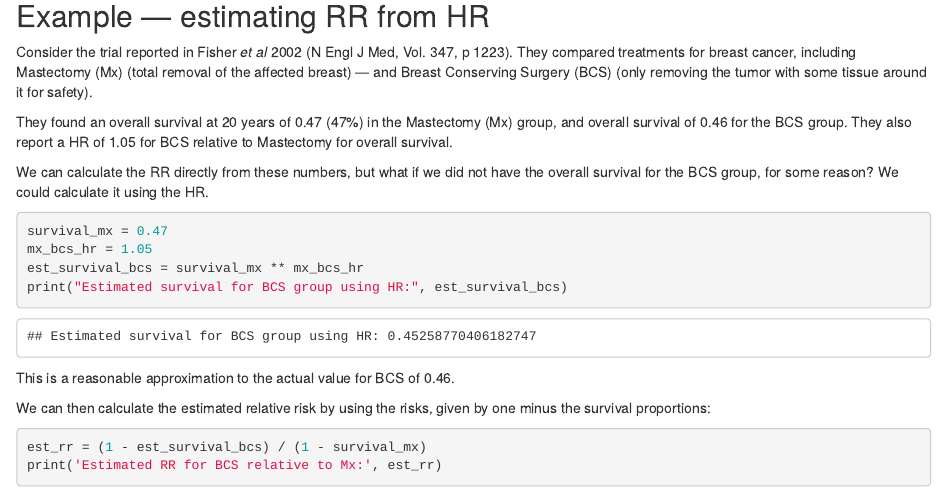
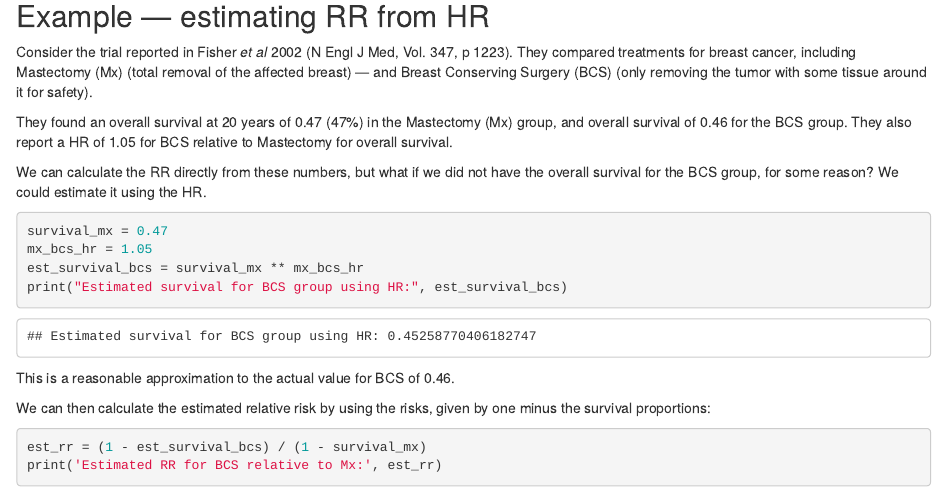
Before and after one commit to matthew-brett/hazard-ratio, an R Markdown document (hazard_ratio.Rmd): the page in a window 1100 px wide, from 8580 px down. Rendered offline with R 4.5, knitr and Pandoc, with nearby package versions.

Commit message:
Tiny rephrase.

````diff
--- a/hazard_ratio.Rmd
+++ b/hazard_ratio.Rmd
@@ -338,7 +338,7 @@ of 1.05 for BCS relative to Mastectomy for overall survival.
 
 We can calculate the RR directly from these numbers, but what if we did not
 have the overall survival for the BCS group, for some reason?  We could
-calculate it using the HR.
+estimate it using the HR.
 
 ```{python}
 survival_mx = 0.47
````
Also changed, not shown: 1 other file.
